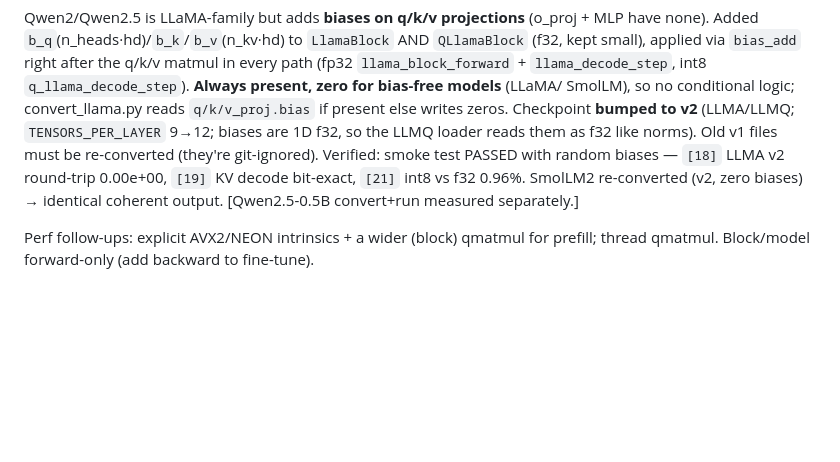
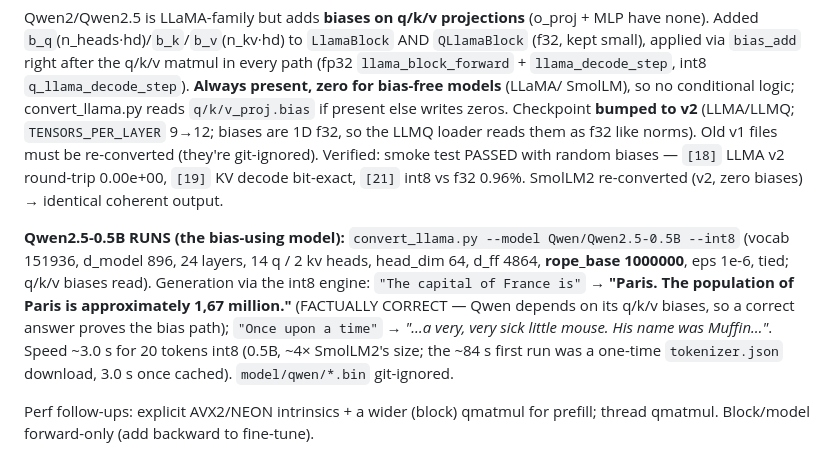
Before and after one commit to marjoncajocon/llm-project, a Markdown page: notes.md, the part around the change. Rendered like a GitHub page; blank space fills up the shorter version.

Commit message:
notes: Qwen2.5-0.5B runs end-to-end (correct Paris answer; q/k/v bias path proven)

```diff
--- a/notes.md
+++ b/notes.md
@@ -454,7 +454,15 @@ zeros. Checkpoint **bumped to v2** (LLMA/LLMQ; `TENSORS_PER_LAYER` 9→12; biase
 LLMQ loader reads them as f32 like norms). Old v1 files must be re-converted (they're git-ignored).
 Verified: smoke test PASSED with random biases — `[18]` LLMA v2 round-trip 0.00e+00, `[19]` KV decode
 bit-exact, `[21]` int8 vs f32 0.96%. SmolLM2 re-converted (v2, zero biases) → identical coherent output.
-[Qwen2.5-0.5B convert+run measured separately.]
+
+**Qwen2.5-0.5B RUNS (the bias-using model):** `convert_llama.py --model Qwen/Qwen2.5-0.5B --int8`
+(vocab 151936, d_model 896, 24 layers, 14 q / 2 kv heads, head_dim 64, d_ff 4864, **rope_base
+1000000**, eps 1e-6, tied; q/k/v biases read). Generation via the int8 engine:
+`"The capital of France is"` → **"Paris. The population of Paris is approximately 1,67 million."**
+(FACTUALLY CORRECT — Qwen depends on its q/k/v biases, so a correct answer proves the bias path);
+`"Once upon a time"` → *"…a very, very sick little mouse. His name was Muffin…"*. Speed ~3.0 s for
+20 tokens int8 (0.5B, ~4× SmolLM2's size; the ~84 s first run was a one-time `tokenizer.json`
+download, 3.0 s once cached). `model/qwen/*.bin` git-ignored.
 
 Perf follow-ups: explicit AVX2/NEON intrinsics + a wider (block) qmatmul for prefill; thread qmatmul.
 Block/model forward-only (add backward to fine-tune).
```
Also changed, not shown: memory.md (+4 -2 lines).
